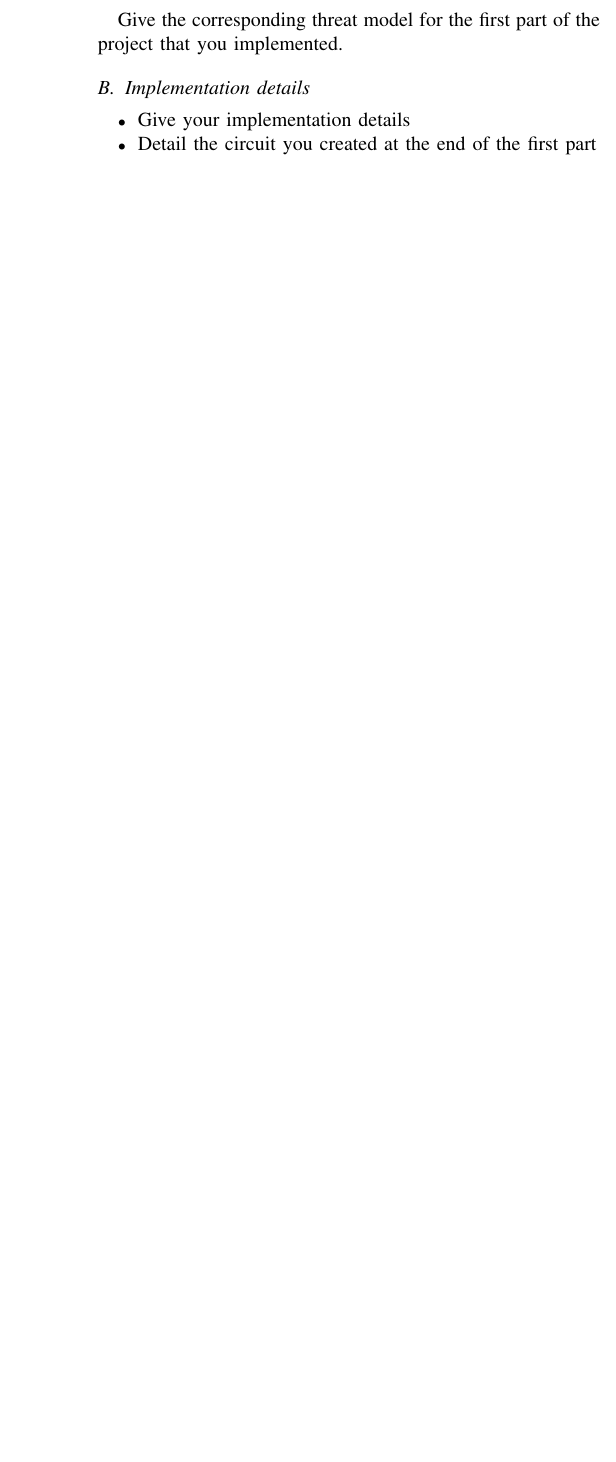
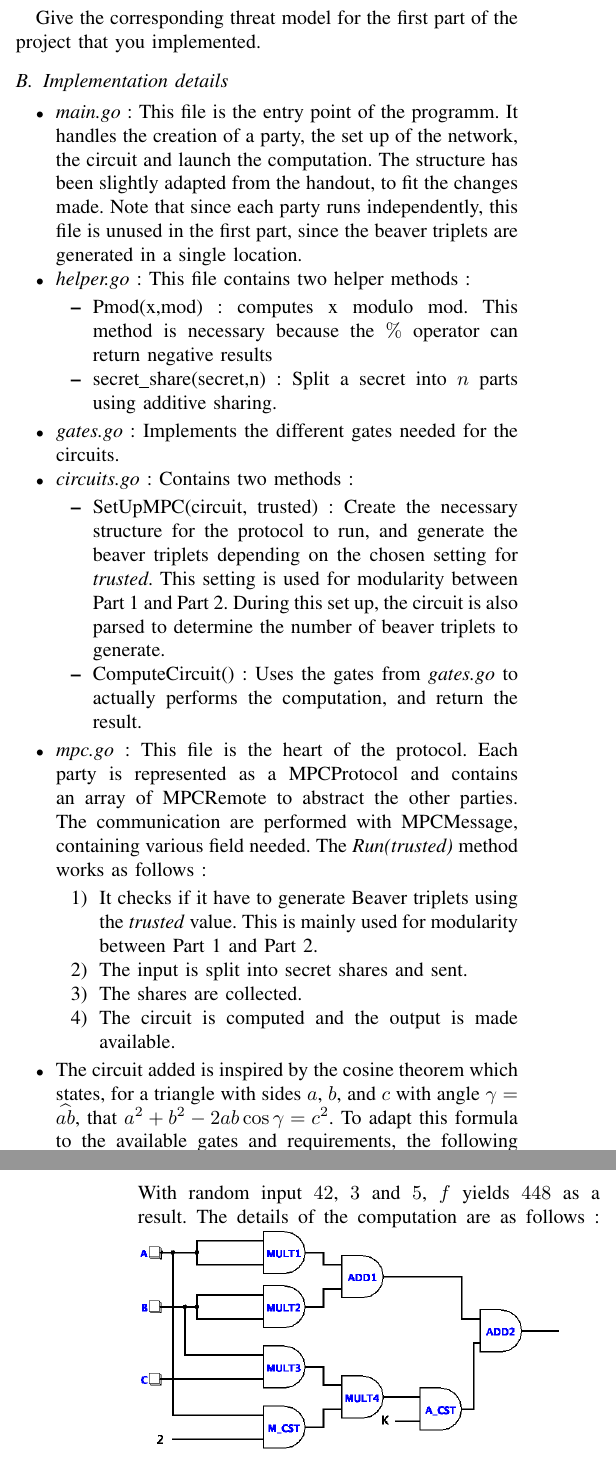
Before and after one commit to simonwicky/CS523-Project1, a LaTeX paper (CS523-Project1-ReportTemplate/main.tex): part of one column of the page before the commit and two parts of the columns of pages 1 and 2 of 2 after it, the two joined at a grey line, cut so that both start at the same text, the shorter picture padded with empty space. Compiled offline with pdfLaTeX.

Commit message:
add threat model and implementation for both part

```diff
--- a/CS523-Project1-ReportTemplate/main.tex
+++ b/CS523-Project1-ReportTemplate/main.tex
@@ -54,11 +54,34 @@ Give a brief introduction about the aim of the project, and your road-map about
 \section{Part I}
 
 \subsection{Threat model}
+The asset to protect for a party is the input. During the protocl, anyone monitoring the communication should not be able to recover the input of a given party. In particular, a party taking part in the computation can not infer more information about another party's input that what he could have infered if all data had been sent to a trusted third-party making the computation for them and sending the result.\\
+All parties follow the "honest but curious" threat model. They do not deviate from the protocol and compute the correct circuit, but try to infer informations about other's input.\\
+Furthermore, a third-party is trusted to generate the beaver triplets, necessary for the computation of multiplications.
+
 Give the corresponding threat model for the first part of the project that you implemented.
 \subsection{Implementation details}
 \begin{itemize}
-    \item Give your implementation details
-    \item Detail the circuit you created at the end of the first part
+    \item \textit{main.go} : This file is the entry point of the programm. It handles the creation of a party, the set up of the network, the circuit and launch the computation. The structure has been slightly adapted from the handout, to fit the changes made. Note that since each party runs independently, this file is unused in the first part, since the beaver triplets are generated in a single location.
+    \item \textit{helper.go} : This file contains two helper methods :
+        \begin{itemize}
+            \item Pmod(x,mod) : computes x modulo mod. This method is necessary because the $\%$ operator can return negative results
+            \item secret\_share(secret,n) : Split a secret into $n$ parts using additive sharing.
+        \end{itemize}
+    \item \textit{gates.go} : Implements the different gates needed for the circuits.
+    \item \textit{circuits.go} : Contains two methods :
+        \begin{itemize}
+            \item SetUpMPC(circuit, trusted) : Create the necessary structure for the protocol to run, and generate the beaver triplets depending on the chosen setting for \textit{trusted}. This setting is used for modularity between Part 1 and Part 2. During this set up, the circuit is also parsed to determine the number of beaver triplets to generate.
+            \item ComputeCircuit() : Uses the gates from \textit{gates.go} to actually performs the computation, and return the result.
+        \end{itemize}
+    \item \textit{mpc.go} : This file is the heart of the protocol. Each party is represented as a MPCProtocol and contains an array of MPCRemote to abstract the other parties. The communication are performed with MPCMessage, containing various field needed. The \textit{Run(trusted)} method works as follows :
+        \begin{enumerate}
+            \item It checks if it have to generate Beaver triplets using the \textit{trusted} value. This is mainly used for modularity between Part 1 and Part 2.
+            \item The input is split into secret shares and sent.
+            \item The shares are collected.
+            \item The circuit is computed and the output is made available.
+        \end{enumerate}
+    \item The circuit added is inspired by the cosine theorem which states, for a triangle with sides $a$, $b$, and $c$ with angle $\gamma = \widehat{ab}$, that $a^2 + b^2 - 2ab\cos\gamma = c^2$. To adapt this formula to the available gates and requirements, the following function is computed : $f(a,b,c) = a^2 + b^2 - 2abc + K$. With random input $42$, $3$ and $5$, $f$ yields $448$ as a result. The details of the computation are as follows :
+        \includegraphics[scale=0.3]{main.png}
 \end{itemize}
 \section{Part II}
 \subsection{Threat model}
```
Also changed, not shown: CS523-Project1-ReportTemplate/main.pdf (added), CS523-Project1-ReportTemplate/main.png (added), CS523-Project1-ReportTemplate/main.tex (11 more changed lines).
